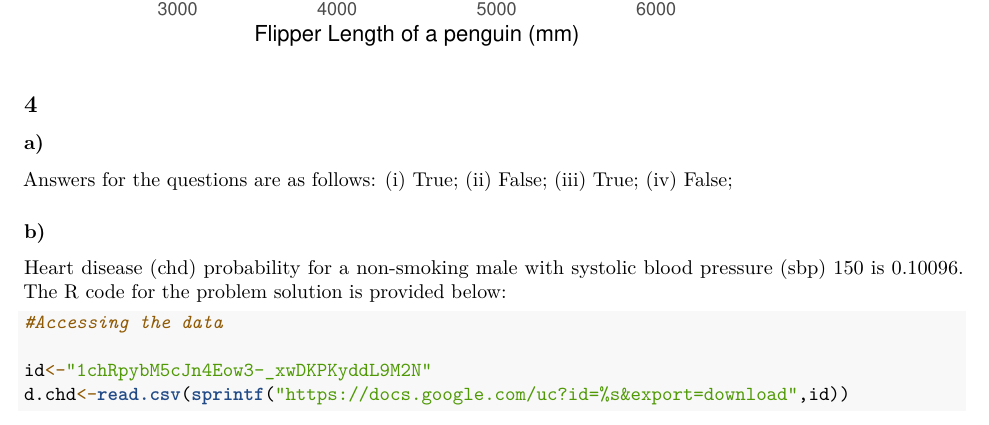
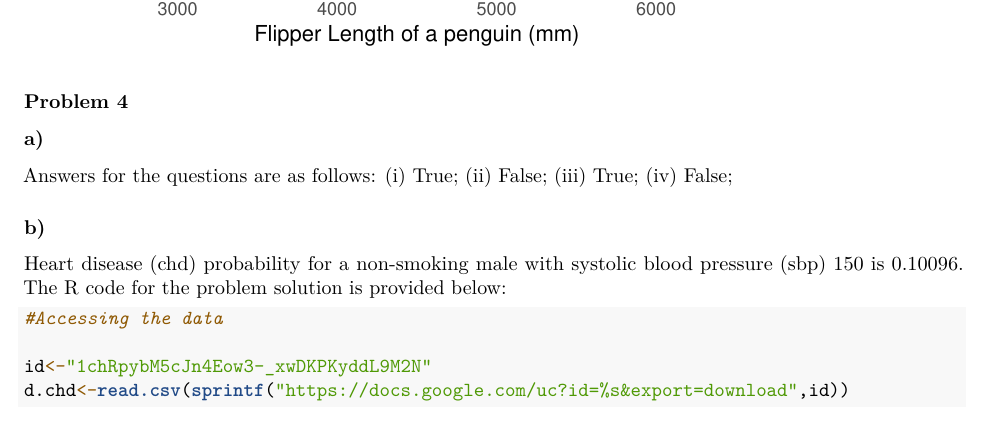
Before and after one commit to magnsg/TMA4268-Project-1, an R Markdown document (TMA4268-Project1-Markdown.Rmd): part of page 15 of 17, cut so that both start at the same text. Rendered offline with R 4.5, knitr and Pandoc, then LaTeX, with nearby package versions; some code elsewhere in the file could not run offline.

````diff
--- a/TMA4268-Project1-Markdown.Rmd
+++ b/TMA4268-Project1-Markdown.Rmd
@@ -408,7 +408,7 @@
 ```
 
 
-## 4
+### Problem 4
 
 ### a)
 Answers for the questions are as follows:
````
